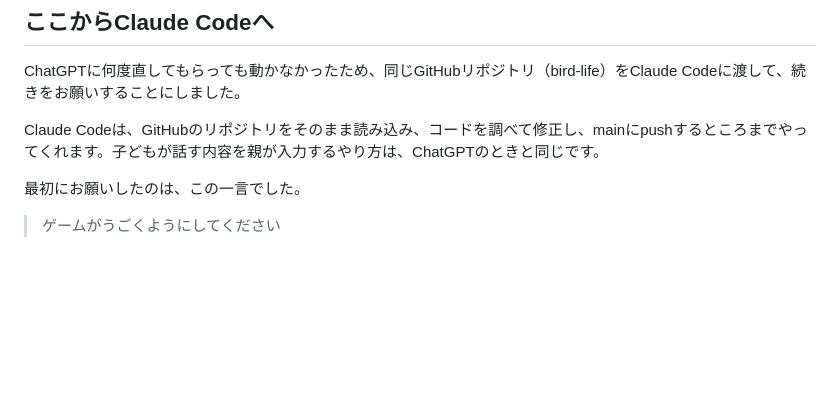
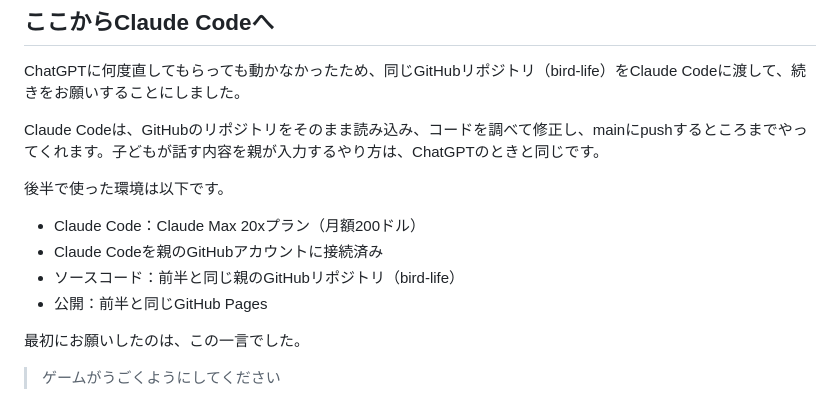
Before and after one commit to adash333/bird-life, a Markdown page: docs/blog/261004-6歳とChatGPTでゲーム開発.md, the part around the change. Rendered like a GitHub page; blank space fills up the shorter version.

Commit message:
prompt: ブログにClaude Codeの利用プランを追記 (261004-19)
Co-Authored-By: Claude Opus 5.5 <noreply@anthropic.com>
Claude-Session: https://claude.ai/code/session_01KWbQadzrwK2SjghAWw4hv6

```diff
--- a/docs/blog/261004-6歳とChatGPTでゲーム開発.md
+++ b/docs/blog/261004-6歳とChatGPTでゲーム開発.md
@@ -228,6 +228,13 @@ ChatGPTに何度直してもらっても動かなかったため、同じGitHub
 
 Claude Codeは、GitHubのリポジトリをそのまま読み込み、コードを調べて修正し、mainにpushするところまでやってくれます。子どもが話す内容を親が入力するやり方は、ChatGPTのときと同じです。
 
+後半で使った環境は以下です。
+
+- Claude Code：Claude Max 20xプラン（月額200ドル）
+- Claude Codeを親のGitHubアカウントに接続済み
+- ソースコード：前半と同じ親のGitHubリポジトリ（bird-life）
+- 公開：前半と同じGitHub Pages
+
 最初にお願いしたのは、この一言でした。
 
 > ゲームがうごくようにしてください
```
Also changed, not shown: docs/prompt/261004-19-ブログにClaude Codeの利用プランを追記.md (added, +29 -0 lines).
